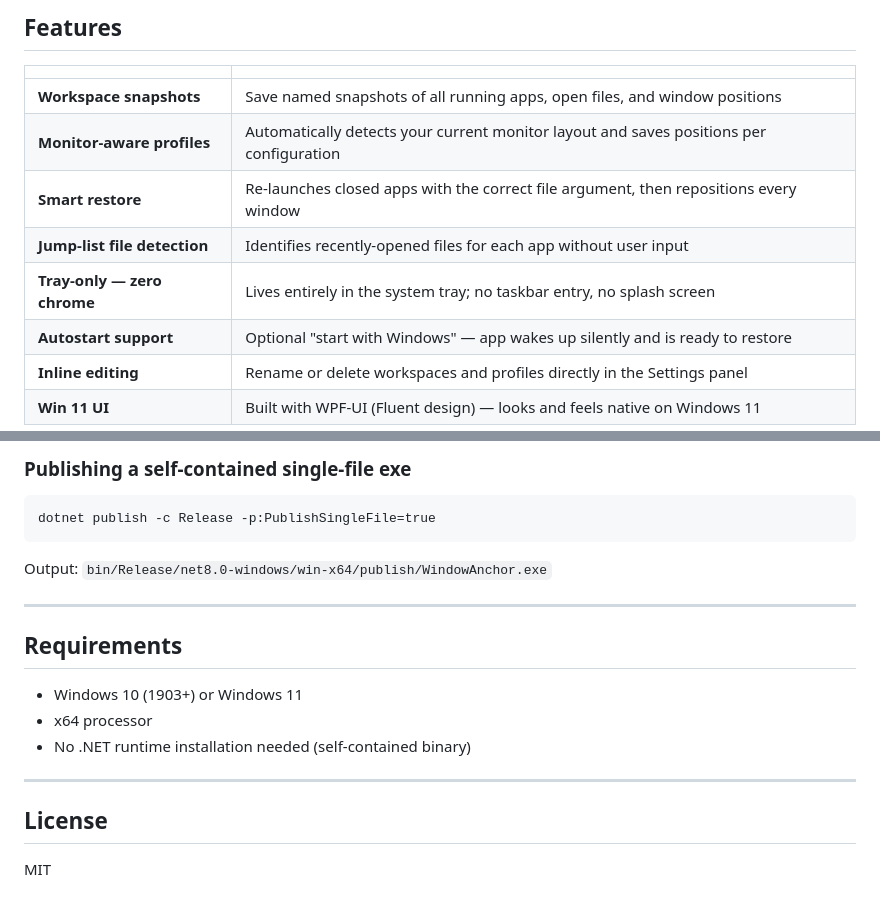
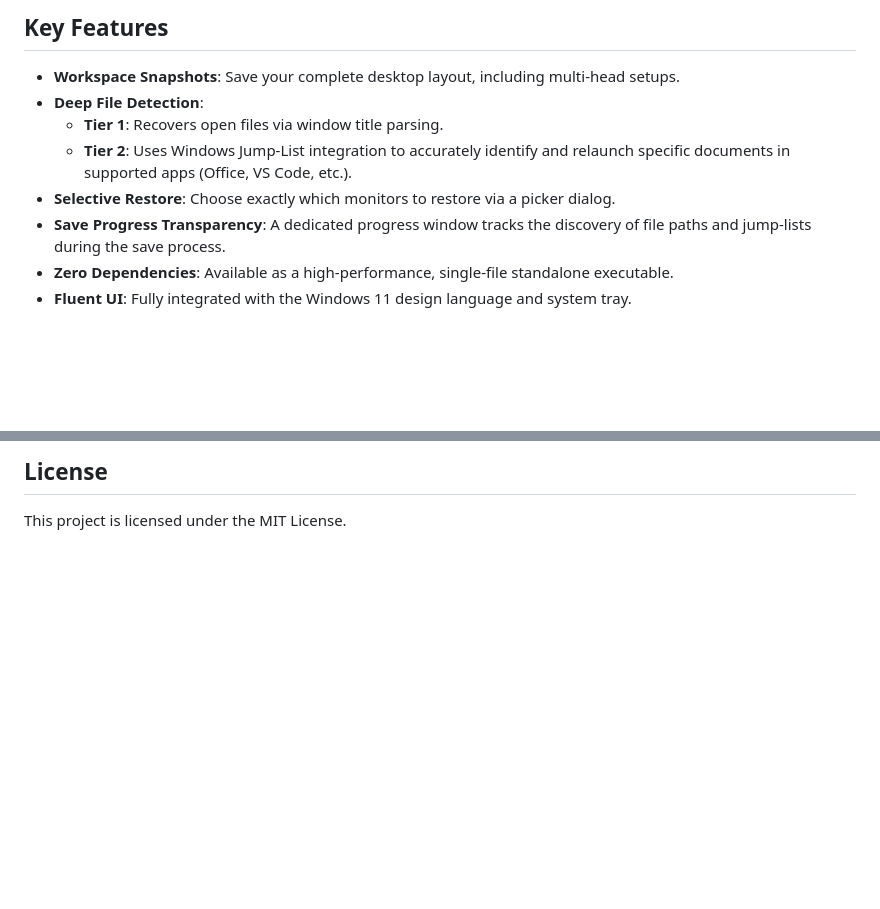
Before and after one commit to marvintrvl/WindowAnchor, a Markdown page: README.md, 2 parts joined by grey strips. Rendered like a GitHub page; blank space fills up the shorter version.

````diff
--- a/README.md
+++ b/README.md
@@ -6,14 +7,12 @@
 
-## Features
+##  Key Features
 
-| | |
-|---|---|
-| **Workspace snapshots** | Save named snapshots of all running apps, open files, and window positions |
-| **Monitor-aware profiles** | Automatically detects your current monitor layout and saves positions per configuration |
-| **Smart restore** | Re-launches closed apps with the correct file argument, then repositions every window |
-| **Jump-list file detection** | Identifies recently-opened files for each app without user input |
-| **Tray-only — zero chrome** | Lives entirely in the system tray; no taskbar entry, no splash screen |
-| **Autostart support** | Optional "start with Windows" — app wakes up silently and is ready to restore |
-| **Inline editing** | Rename or delete workspaces and profiles directly in the Settings panel |
-| **Win 11 UI** | Built with WPF-UI (Fluent design) — looks and feels native on Windows 11 |
+- **Workspace Snapshots**: Save your complete desktop layout, including multi-head setups.
+- **Deep File Detection**:
+    - **Tier 1**: Recovers open files via window title parsing.
+    - **Tier 2**: Uses Windows Jump-List integration to accurately identify and relaunch specific documents in supported apps (Office, VS Code, etc.).
+- **Selective Restore**: Choose exactly which monitors to restore via a picker dialog.
+- **Save Progress Transparency**: A dedicated progress window tracks the discovery of file paths and jump-lists during the save process.
+- **Zero Dependencies**: Available as a high-performance, single-file standalone executable.
+- **Fluent UI**: Fully integrated with the Windows 11 design language and system tray.
 
@@ -87,23 +55,4 @@ dotnet build -c Release
 ```
 
-### Publishing a self-contained single-file exe
-
-```
-dotnet publish -c Release -p:PublishSingleFile=true
-```
-
-Output: `bin/Release/net8.0-windows/win-x64/publish/WindowAnchor.exe`
-
----
-
-## Requirements
-
-- Windows 10 (1903+) or Windows 11
-- x64 processor
-- No .NET runtime installation needed (self-contained binary)
-
----
-
-## License
-
-MIT
+##  License
+This project is licensed under the MIT License.
````
Also changed, not shown: other parts of README.md (+26 -56 lines), CONTRIBUTING.md (added, +82 -0 lines), build.md (+6 -0 lines), docs/architecture.md (added, +139 -0 lines), docs/screenshots/settings_overview.png (added), docs/screenshots/tray_menu.png (added), 13 other files.
